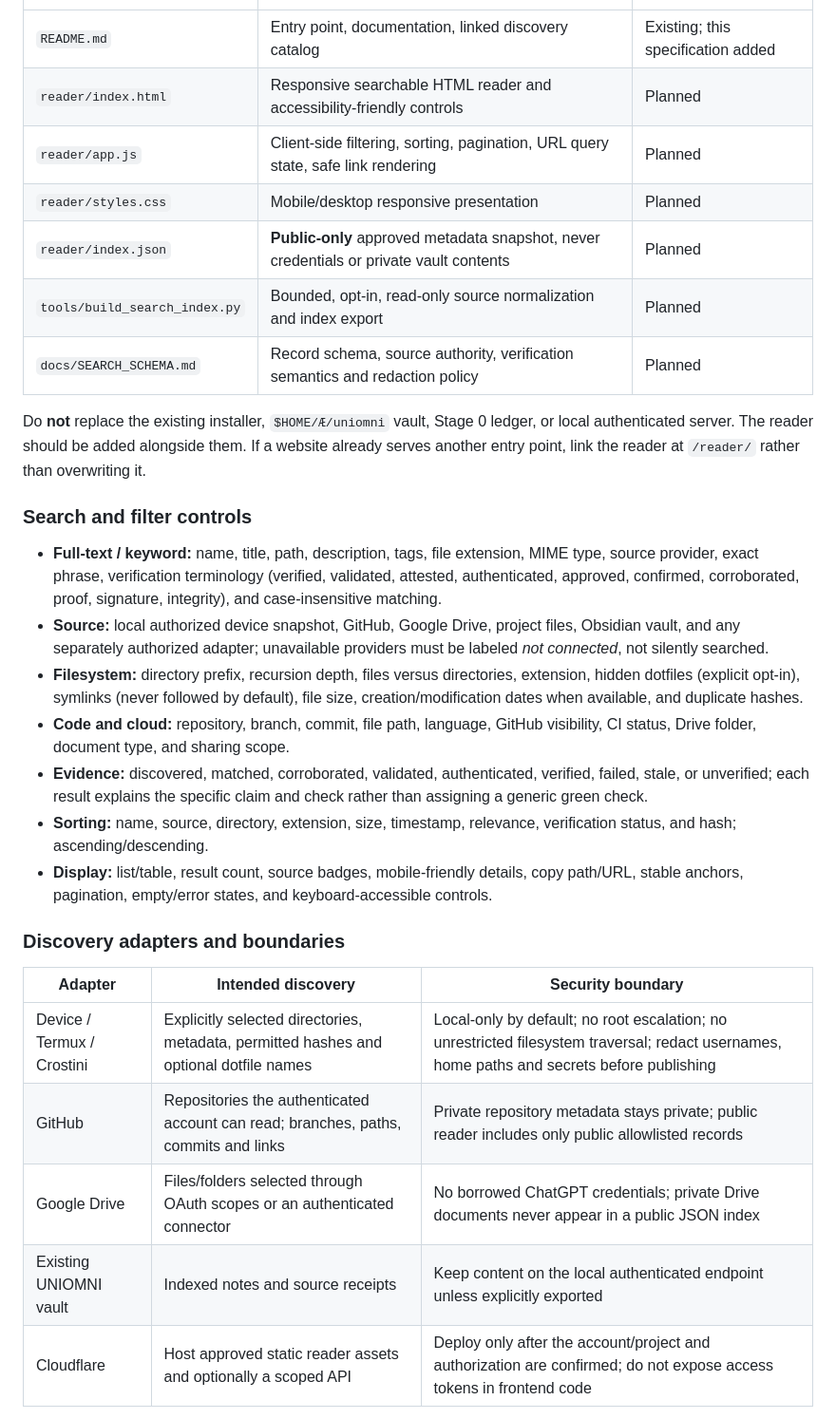
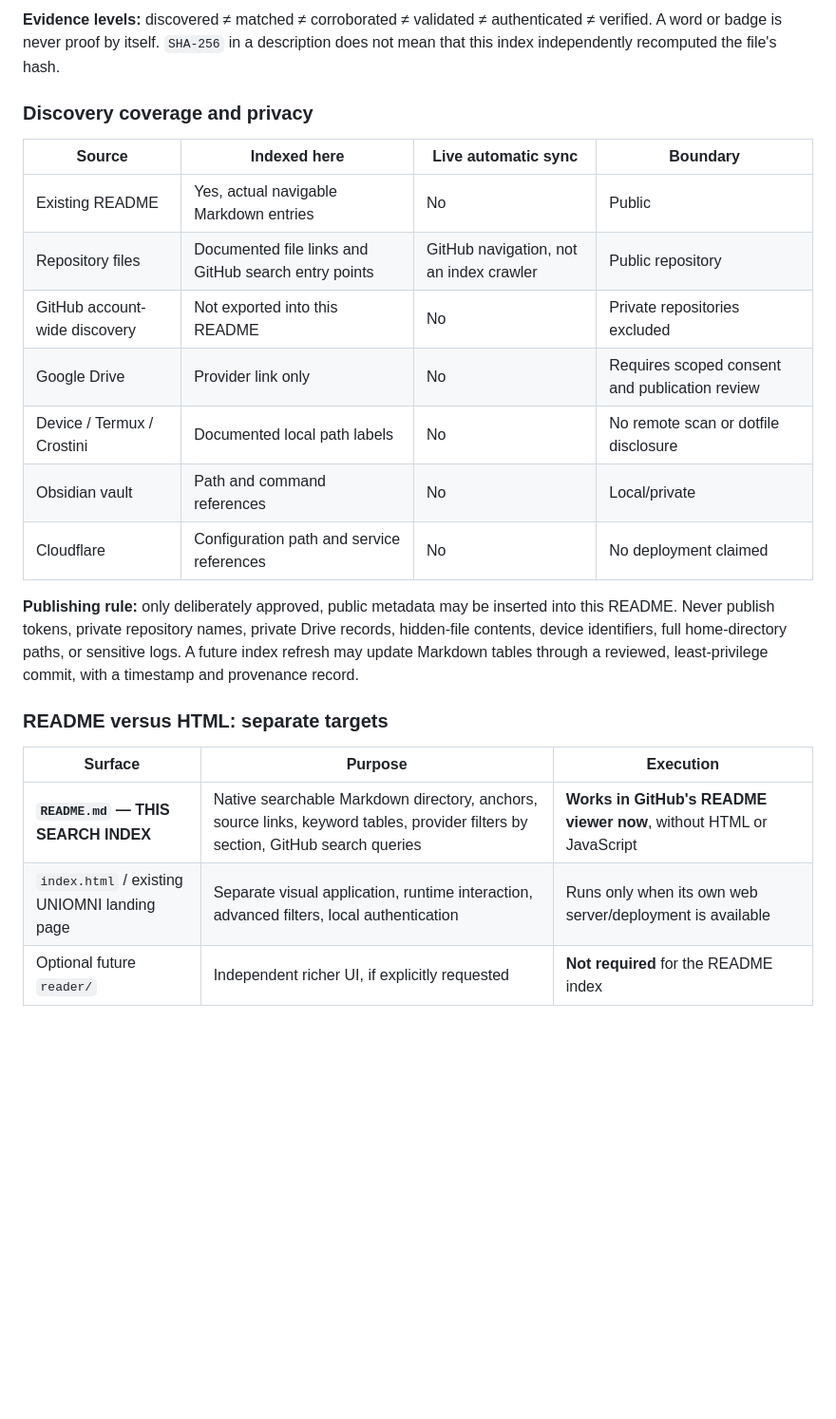
Before and after one commit to machackabook/ideal-enigma, a Markdown page: README.md, the part around one of its changes. Shown at 95% size. Rendered like a GitHub page; blank space fills up the shorter version.

Commit message:
docs: make README itself the searchable Markdown index; separate HTML runtime

```diff
--- a/README.md
+++ b/README.md
@@ -61,31 +133,24 @@ The **UNIOMNI Search Reader** brings the searchable in-chat index pattern to a s
+**Evidence levels:** discovered ≠ matched ≠ corroborated ≠ validated ≠ authenticated ≠ verified. A word or badge is never proof by itself. `SHA-256` in a description does not mean that this index independently recomputed the file's hash.
+
+### Discovery coverage and privacy
+
+| Source | Indexed here | Live automatic sync | Boundary |
+| --- | --- | --- | --- |
+| Existing README | Yes, actual navigable Markdown entries | No | Public |
+| Repository files | Documented file links and GitHub search entry points | GitHub navigation, not an index crawler | Public repository |
+| GitHub account-wide discovery | Not exported into this README | No | Private repositories excluded |
+| Google Drive | Provider link only | No | Requires scoped consent and publication review |
+| Device / Termux / Crostini | Documented local path labels | No | No remote scan or dotfile disclosure |
+| Obsidian vault | Path and command references | No | Local/private |
+| Cloudflare | Configuration path and service references | No | No deployment claimed |
+
+**Publishing rule:** only deliberately approved, public metadata may be inserted into this README. Never publish tokens, private repository names, private Drive records, hidden-file contents, device identifiers, full home-directory paths, or sensitive logs. A future index refresh may update Markdown tables through a reviewed, least-privilege commit, with a timestamp and provenance record.
+
+### README versus HTML: separate targets
+
+| Surface | Purpose | Execution |
 | --- | --- | --- |
-| `README.md` | Entry point, documentation, linked discovery catalog | Existing; this specification added |
-| `reader/index.html` | Responsive searchable HTML reader and accessibility-friendly controls | Planned |
-| `reader/app.js` | Client-side filtering, sorting, pagination, URL query state, safe link rendering | Planned |
-| `reader/styles.css` | Mobile/desktop responsive presentation | Planned |
-| `reader/index.json` | **Public-only** approved metadata snapshot, never credentials or private vault contents | Planned |
-| `tools/build_search_index.py` | Bounded, opt-in, read-only source normalization and index export | Planned |
-| `docs/SEARCH_SCHEMA.md` | Record schema, source authority, verification semantics and redaction policy | Planned |
+| **`README.md` — THIS SEARCH INDEX** | Native searchable Markdown directory, anchors, source links, keyword tables, provider filters by section, GitHub search queries | **Works in GitHub's README viewer now**, without HTML or JavaScript |
+| `index.html` / existing UNIOMNI landing page | Separate visual application, runtime interaction, advanced filters, local authentication | Runs only when its own web server/deployment is available |
+| Optional future `reader/` | Independent richer UI, if explicitly requested | **Not required** for the README index |
 
-Do **not** replace the existing installer, `$HOME/Æ/uniomni` vault, Stage 0 ledger, or local authenticated server. The reader should be added alongside them. If a website already serves another entry point, link the reader at `/reader/` rather than overwriting it.
-
-### Search and filter controls
-
-- **Full-text / keyword:** name, title, path, description, tags, file extension, MIME type, source provider, exact phrase, verification terminology (verified, validated, attested, authenticated, approved, confirmed, corroborated, proof, signature, integrity), and case-insensitive matching.
-- **Source:** local authorized device snapshot, GitHub, Google Drive, project files, Obsidian vault, and any separately authorized adapter; unavailable providers must be labeled *not connected*, not silently searched.
-- **Filesystem:** directory prefix, recursion depth, files versus directories, extension, hidden dotfiles (explicit opt-in), symlinks (never followed by default), file size, creation/modification dates when available, and duplicate hashes.
-- **Code and cloud:** repository, branch, commit, file path, language, GitHub visibility, CI status, Drive folder, document type, and sharing scope.
-- **Evidence:** discovered, matched, corroborated, validated, authenticated, verified, failed, stale, or unverified; each result explains the specific claim and check rather than assigning a generic green check.
-- **Sorting:** name, source, directory, extension, size, timestamp, relevance, verification status, and hash; ascending/descending.
-- **Display:** list/table, result count, source badges, mobile-friendly details, copy path/URL, stable anchors, pagination, empty/error states, and keyboard-accessible controls.
-
-### Discovery adapters and boundaries
-
-| Adapter | Intended discovery | Security boundary |
-| --- | --- | --- |
-| Device / Termux / Crostini | Explicitly selected directories, metadata, permitted hashes and optional dotfile names | Local-only by default; no root escalation; no unrestricted filesystem traversal; redact usernames, home paths and secrets before publishing |
-| GitHub | Repositories the authenticated account can read; branches, paths, commits and links | Private repository metadata stays private; public reader includes only public allowlisted records |
-| Google Drive | Files/folders selected through OAuth scopes or an authenticated connector | No borrowed ChatGPT credentials; private Drive documents never appear in a public JSON index |
-| Existing UNIOMNI vault | Indexed notes and source receipts | Keep content on the local authenticated endpoint unless explicitly exported |
-| Cloudflare | Host approved static reader assets and optionally a scoped API | Deploy only after the account/project and authorization are confirmed; do not expose access tokens in frontend code |
-
```
Also changed, not shown: other parts of README.md (+78 -25 lines).
